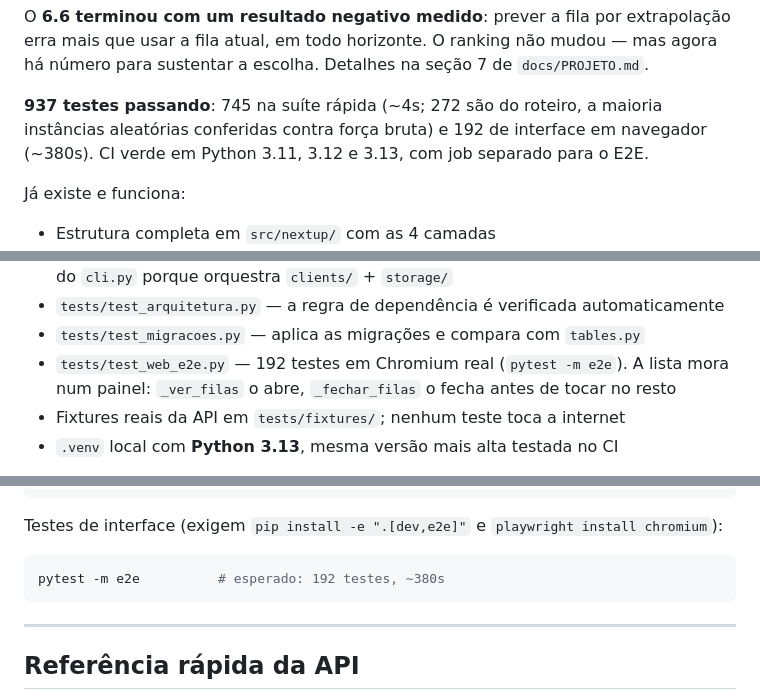
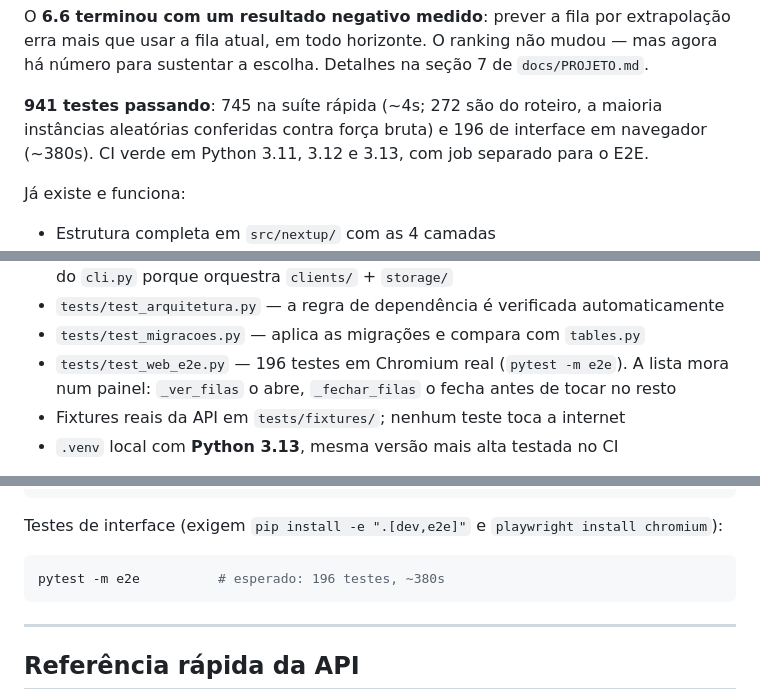
Before and after one commit to GabrielFDA7/nextup, a Markdown page: CLAUDE.md, 3 parts joined by grey strips. GitHub-like rendering.

````diff
--- a/CLAUDE.md
+++ b/CLAUDE.md
@@ -113,8 +113,8 @@ O **6.6 terminou com um resultado negativo medido**: prever a fila por extrapola
 mais que usar a fila atual, em todo horizonte. O ranking não mudou — mas agora há número
 para sustentar a escolha. Detalhes na seção 7 de `docs/PROJETO.md`.
 
-**937 testes passando**: 745 na suíte rápida (~4s; 272 são do roteiro, a maioria
-instâncias aleatórias conferidas contra força bruta) e 192 de interface em navegador (~380s).
+**941 testes passando**: 745 na suíte rápida (~4s; 272 são do roteiro, a maioria
+instâncias aleatórias conferidas contra força bruta) e 196 de interface em navegador (~380s).
 CI verde em Python 3.11, 3.12 e 3.13, com job separado para o E2E.
 
 Já existe e funciona:
@@ -168,7 +168,7 @@ Já existe e funciona:
   `cli.py` porque orquestra `clients/` + `storage/`
 - `tests/test_arquitetura.py` — a regra de dependência é verificada automaticamente
 - `tests/test_migracoes.py` — aplica as migrações e compara com `tables.py`
-- `tests/test_web_e2e.py` — 192 testes em Chromium real (`pytest -m e2e`). A lista mora
+- `tests/test_web_e2e.py` — 196 testes em Chromium real (`pytest -m e2e`). A lista mora
   num painel: `_ver_filas` o abre, `_fechar_filas` o fecha antes de tocar no resto
 - Fixtures reais da API em `tests/fixtures/`; nenhum teste toca a internet
 - `.venv` local com **Python 3.13**, mesma versão mais alta testada no CI
@@ -532,7 +532,7 @@ uvicorn nextup.api.main:app --reload     # http://127.0.0.1:8000
 Testes de interface (exigem `pip install -e ".[dev,e2e]"` e `playwright install chromium`):
 
 ```bash
-pytest -m e2e          # esperado: 192 testes, ~380s
+pytest -m e2e          # esperado: 196 testes, ~380s
 ```
 
 ---
````
Also changed, not shown: docs/PROJETO.md (+16 -2 lines).
